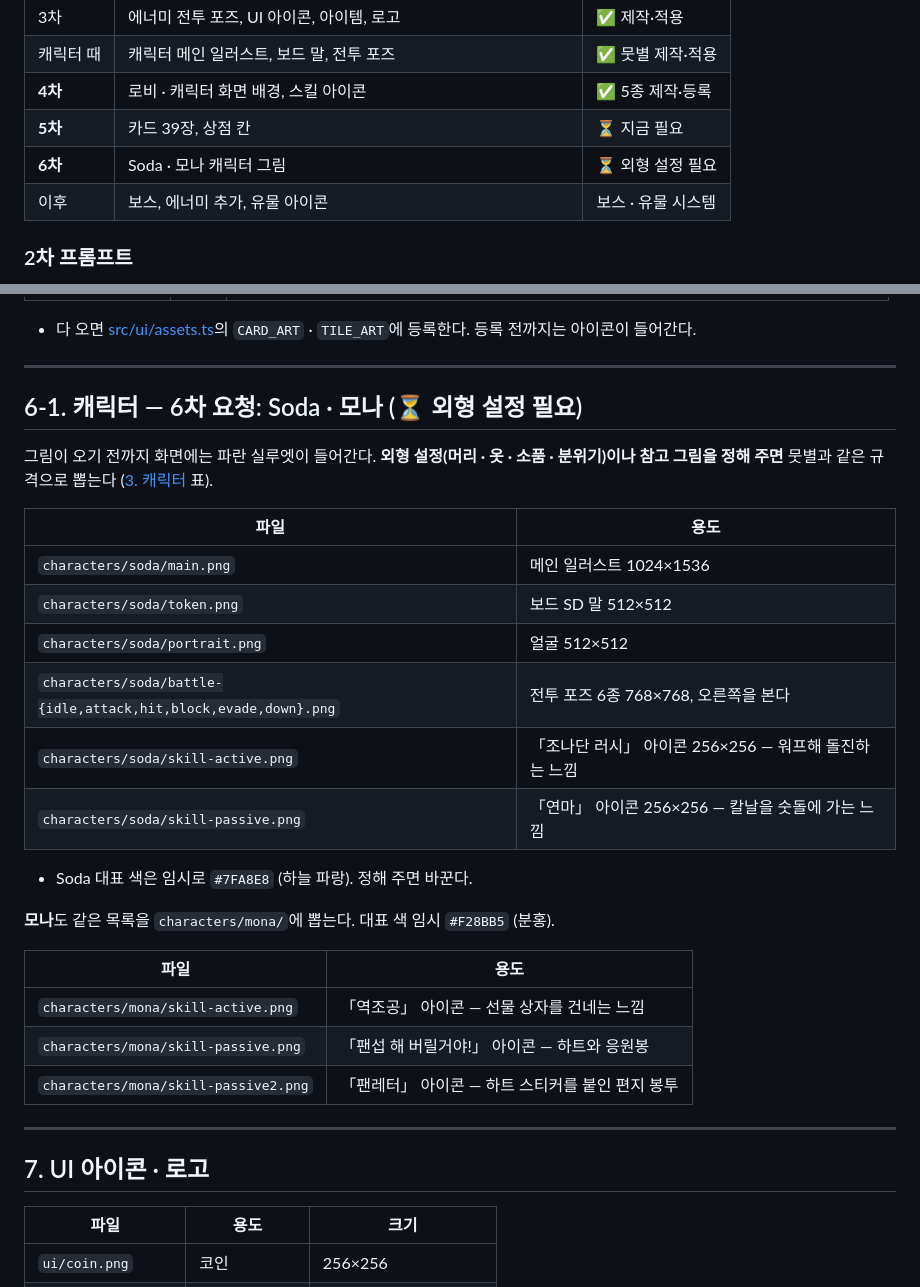
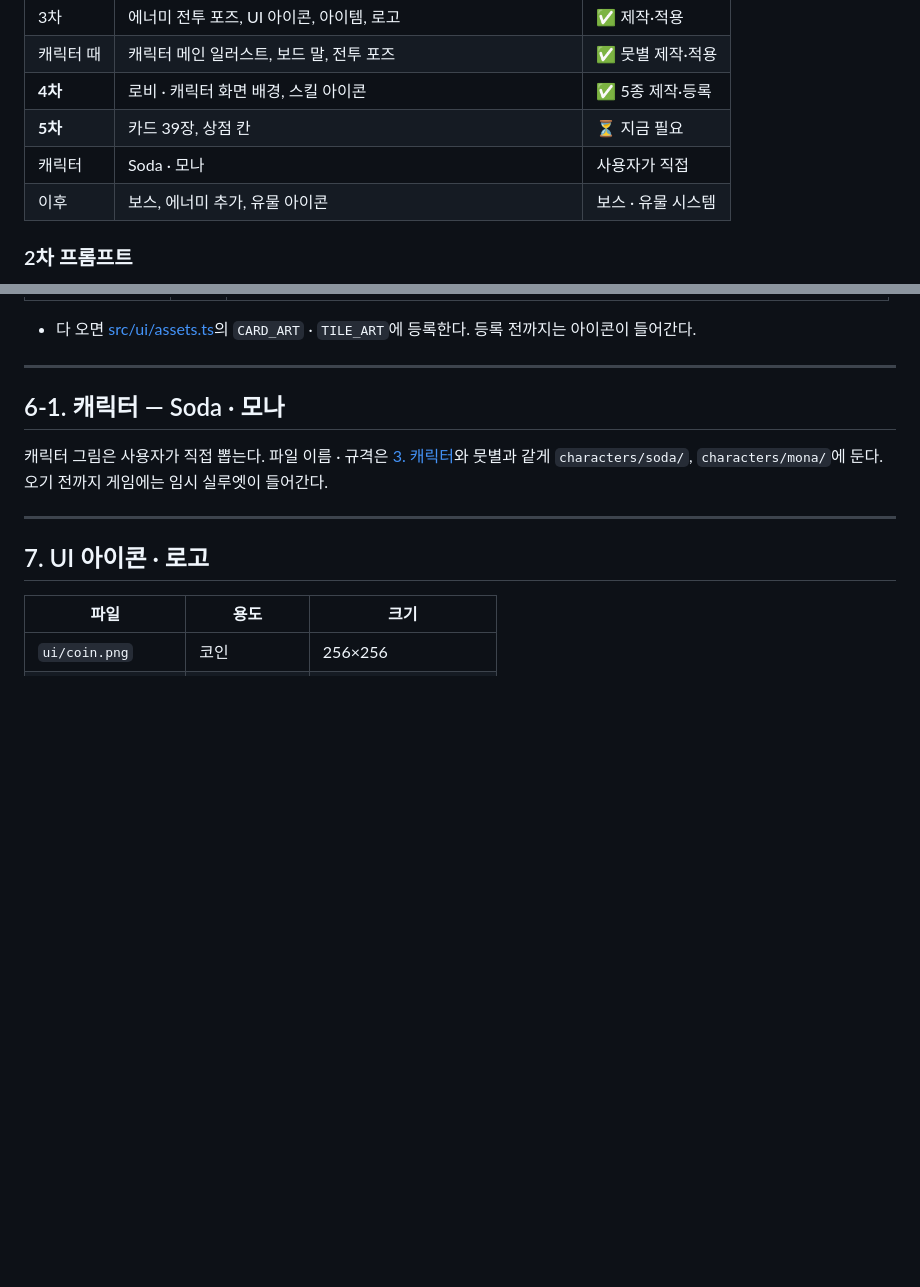
Before and after one commit to csmin0212/NewStralParty, a Markdown page: docs/ASSETS.md, 2 parts joined by grey strips. Drawn GitHub-style; blank space fills up the shorter version.

```diff
--- a/docs/ASSETS.md
+++ b/docs/ASSETS.md
@@ -88,7 +88,7 @@ isolated on a plain solid #00FF00 green background, no ground shadow
 | 캐릭터 때 | 캐릭터 메인 일러스트, 보드 말, 전투 포즈 | ✅ 뭇별 제작·적용 |
 | **4차** | 로비 · 캐릭터 화면 배경, 스킬 아이콘 | ✅ 5종 제작·등록 |
 | **5차** | 카드 39장, 상점 칸 | ⏳ 지금 필요 |
-| **6차** | Soda · 모나 캐릭터 그림 | ⏳ 외형 설정 필요 |
+| 캐릭터 | Soda · 모나 | 사용자가 직접 |
 | 이후 | 보스, 에너미 추가, 유물 아이콘 | 보스 · 유물 시스템 |
 
 ### 2차 프롬프트
@@ -351,28 +351,9 @@ isolated on transparent background, no text, no letters, no frame, no border
 
 ---
 
-## 6-1. 캐릭터 — 6차 요청: Soda · 모나 (⏳ 외형 설정 필요)
+## 6-1. 캐릭터 — Soda · 모나
 
-그림이 오기 전까지 화면에는 파란 실루엣이 들어간다. **외형 설정(머리 · 옷 · 소품 · 분위기)이나 참고 그림을 정해 주면** 뭇별과 같은 규격으로 뽑는다 ([3. 캐릭터](#3-캐릭터--캐릭터-시스템을-만들-때) 표).
-
-| 파일 | 용도 |
-|---|---|
-| `characters/soda/main.png` | 메인 일러스트 1024×1536 |
-| `characters/soda/token.png` | 보드 SD 말 512×512 |
-| `characters/soda/portrait.png` | 얼굴 512×512 |
-| `characters/soda/battle-{idle,attack,hit,block,evade,down}.png` | 전투 포즈 6종 768×768, 오른쪽을 본다 |
-| `characters/soda/skill-active.png` | 「조나단 러시」 아이콘 256×256 — 워프해 돌진하는 느낌 |
-| `characters/soda/skill-passive.png` | 「연마」 아이콘 256×256 — 칼날을 숫돌에 가는 느낌 |
-
-- Soda 대표 색은 임시로 `#7FA8E8` (하늘 파랑). 정해 주면 바꾼다.
-
-**모나**도 같은 목록을 `characters/mona/`에 뽑는다. 대표 색 임시 `#F28BB5` (분홍).
-
-| 파일 | 용도 |
-|---|---|
-| `characters/mona/skill-active.png` | 「역조공」 아이콘 — 선물 상자를 건네는 느낌 |
-| `characters/mona/skill-passive.png` | 「팬섭 해 버릴거야!」 아이콘 — 하트와 응원봉 |
-| `characters/mona/skill-passive2.png` | 「팬레터」 아이콘 — 하트 스티커를 붙인 편지 봉투 |
+캐릭터 그림은 사용자가 직접 뽑는다. 파일 이름 · 규격은 [3. 캐릭터](#3-캐릭터--캐릭터-시스템을-만들-때)와 뭇별과 같게 `characters/soda/`, `characters/mona/`에 둔다. 오기 전까지 게임에는 임시 실루엣이 들어간다.
 
 ---
 
```
Also changed, not shown: public/assets/README.md (+1 -1 lines).
